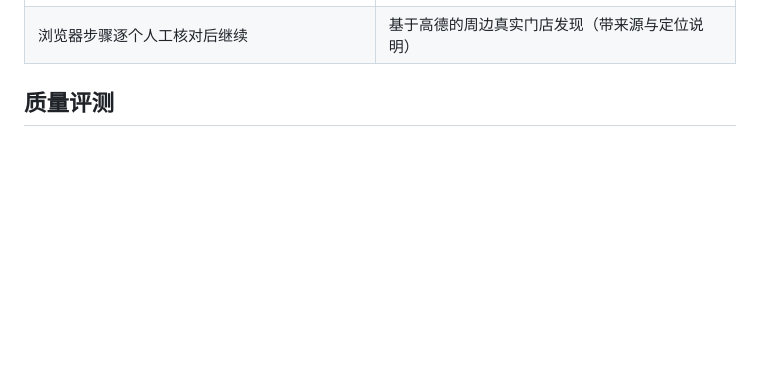
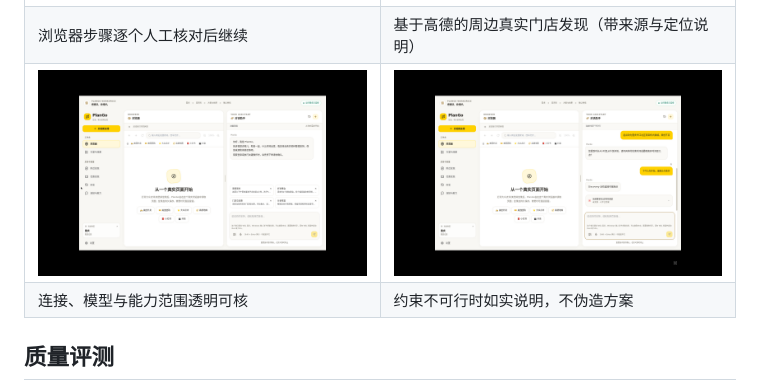
Before and after one commit to LittleSongxx/PlanGo, a Markdown page: README.md, the part around the change. Rendered like a GitHub page; pictures changed too: docs/assets/task-verdict.png (added); blank space fills up the shorter version.

Commit message:
docs: complete the gallery with capabilities and the honest-infeasible verdict

```diff
--- a/README.md
+++ b/README.md
@@ -22,6 +22,8 @@ Electron 桌面 × Python Harness（FastAPI / PostgreSQL / Redis / worker）×
 | 从真实网页或场景开始一次安排 | 大众点评 / 美团 / 高德在应用内真实打开并读取 |
 | ![任务中的人工核对步骤](docs/assets/task-browser.png) | ![附近发现](docs/assets/discover-nearby.png) |
 | 浏览器步骤逐个人工核对后继续 | 基于高德的周边真实门店发现（带来源与定位说明） |
+| ![执行服务与能力](docs/assets/capabilities.png) | ![诚实结论](docs/assets/task-verdict.png) |
+| 连接、模型与能力范围透明可核 | 约束不可行时如实说明，不伪造方案 |
 
 ## 质量评测
 
```
